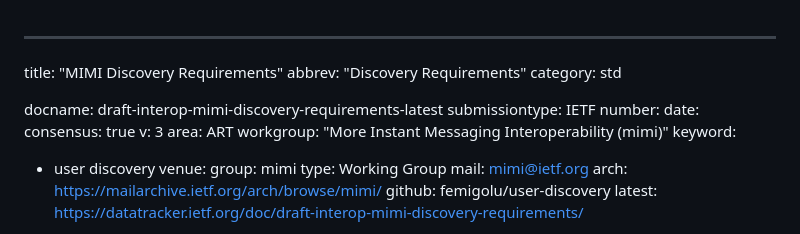
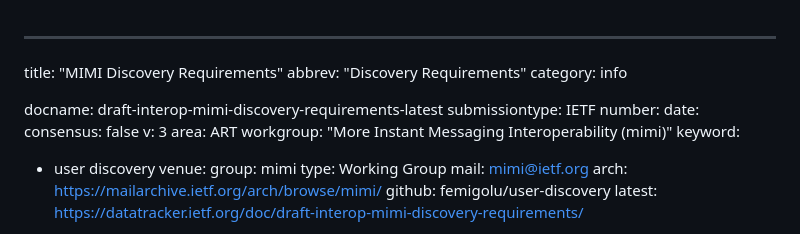
Before and after one commit to ietf-wg-mimi/draft-ietf-mimi-user-discovery-reqs, a Markdown page: draft-interop-mimi-discovery-requirements.md, the part around the change. GitHub-like rendering.

Commit message:
I-D metadata fix

```diff
--- a/draft-interop-mimi-discovery-requirements.md
+++ b/draft-interop-mimi-discovery-requirements.md
@@ -1,13 +1,13 @@
 ---
 title: "MIMI Discovery Requirements"
 abbrev: "Discovery Requirements"
-category: std
+category: info
 
 docname: draft-interop-mimi-discovery-requirements-latest
 submissiontype: IETF
 number:
 date:
-consensus: true
+consensus: false
 v: 3
 area: ART
 workgroup: "More Instant Messaging Interoperability (mimi)"
```
